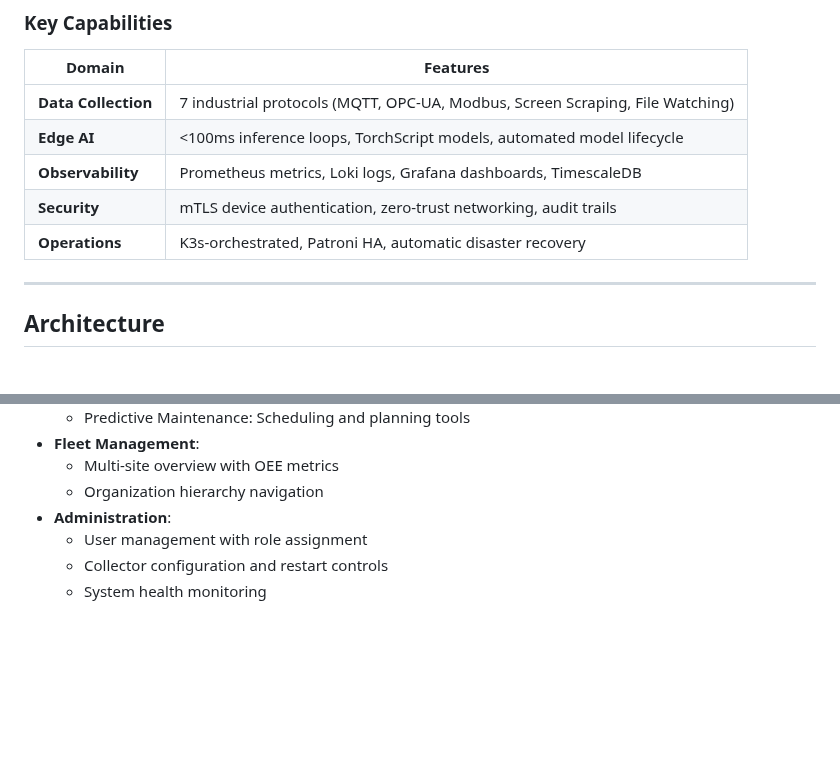
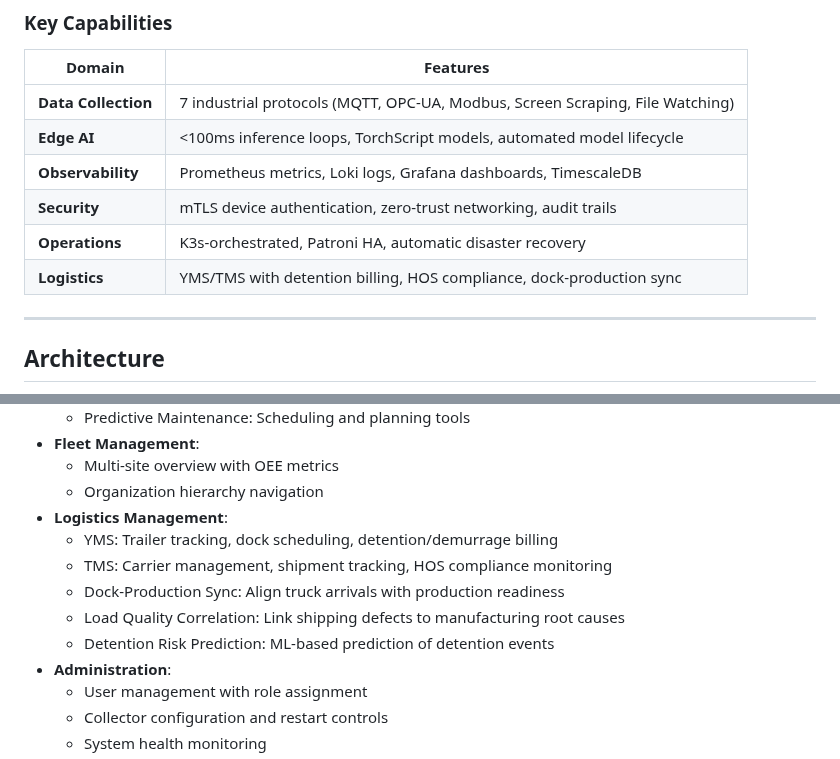
Before and after one commit to SoundSafe-Dev/OmniusGrid-X, a Markdown page: README.md, 2 parts joined by grey strips. GitHub-like rendering; blank space fills up the shorter version.

```diff
--- a/README.md
+++ b/README.md
@@ -28,6 +28,7 @@ OmniusGrid is a resilient manufacturing operations platform designed for Industr
 | **Observability** | Prometheus metrics, Loki logs, Grafana dashboards, TimescaleDB |
 | **Security** | mTLS device authentication, zero-trust networking, audit trails |
 | **Operations** | K3s-orchestrated, Patroni HA, automatic disaster recovery |
+| **Logistics** | YMS/TMS with detention billing, HOS compliance, dock-production sync |
 
 ---
 
@@ -285,6 +324,12 @@ OmniusGrid/
 - **Fleet Management**:
   - Multi-site overview with OEE metrics
   - Organization hierarchy navigation
+- **Logistics Management**:
+  - YMS: Trailer tracking, dock scheduling, detention/demurrage billing
+  - TMS: Carrier management, shipment tracking, HOS compliance monitoring
+  - Dock-Production Sync: Align truck arrivals with production readiness
+  - Load Quality Correlation: Link shipping defects to manufacturing root causes
+  - Detention Risk Prediction: ML-based prediction of detention events
 - **Administration**:
   - User management with role assignment
   - Collector configuration and restart controls
```
Also changed, not shown: other parts of README.md (+38 -0 lines).
